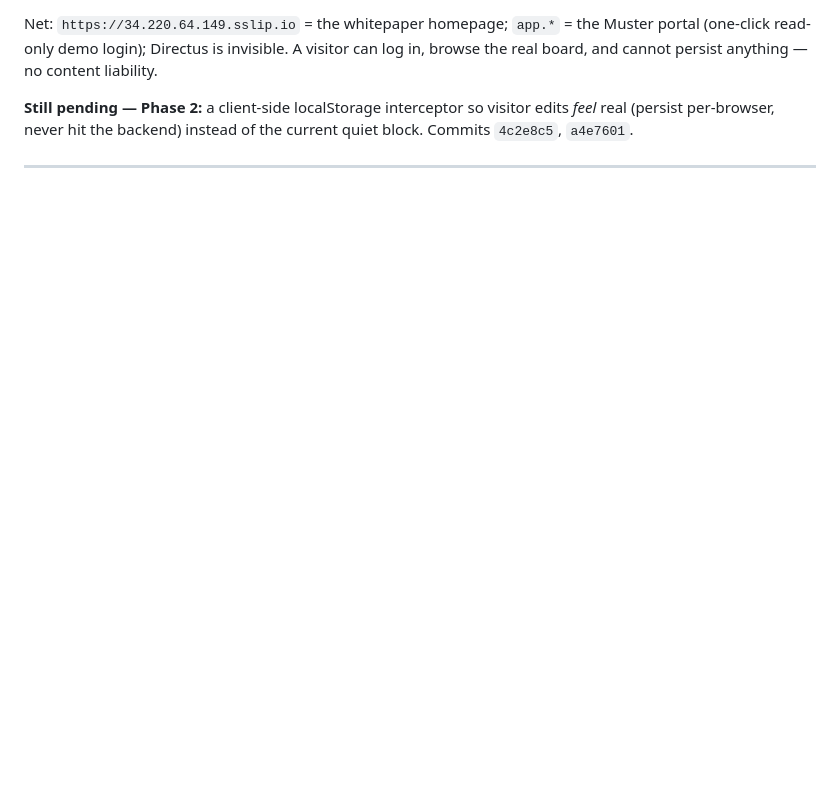
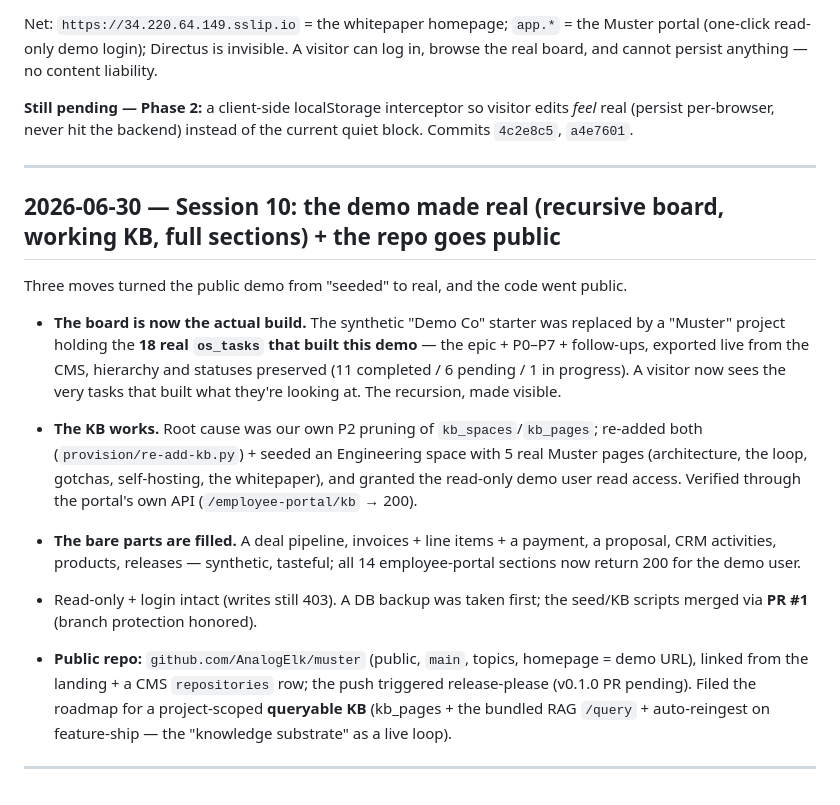
Before and after one commit to AnalogElk/muster, a Markdown page: WHITEPAPER-LOG.md, the part around the change. Rendered like a GitHub page; blank space fills up the shorter version.

Commit message:
docs: log Session 10 — demo made real (recursive board, KB, sections) + repo public
Co-Authored-By: Claude Opus 4.8 (1M context) <noreply@anthropic.com>

```diff
--- a/WHITEPAPER-LOG.md
+++ b/WHITEPAPER-LOG.md
@@ -419,5 +419,31 @@ real (persist per-browser, never hit the backend) instead of the current quiet b
 
 ---
 
+## 2026-06-30 — Session 10: the demo made real (recursive board, working KB, full sections) + the repo goes public
+
+Three moves turned the public demo from "seeded" to real, and the code went public.
+
+- **The board is now the actual build.** The synthetic "Demo Co" starter was replaced by a
+  "Muster" project holding the **18 real `os_tasks` that built this demo** — the epic + P0–P7 +
+  follow-ups, exported live from the CMS, hierarchy and statuses preserved (11 completed / 6
+  pending / 1 in progress). A visitor now sees the very tasks that built what they're looking at.
+  The recursion, made visible.
+- **The KB works.** Root cause was our own P2 pruning of `kb_spaces`/`kb_pages`; re-added both
+  (`provision/re-add-kb.py`) + seeded an Engineering space with 5 real Muster pages
+  (architecture, the loop, gotchas, self-hosting, the whitepaper), and granted the read-only demo
+  user read access. Verified through the portal's own API (`/employee-portal/kb` → 200).
+- **The bare parts are filled.** A deal pipeline, invoices + line items + a payment, a proposal,
+  CRM activities, products, releases — synthetic, tasteful; all 14 employee-portal sections now
+  return 200 for the demo user.
+- Read-only + login intact (writes still 403). A DB backup was taken first; the seed/KB scripts
+  merged via **PR #1** (branch protection honored).
+
+- **Public repo:** `github.com/AnalogElk/muster` (public, `main`, topics, homepage = demo URL),
+  linked from the landing + a CMS `repositories` row; the push triggered release-please (v0.1.0
+  PR pending). Filed the roadmap for a project-scoped **queryable KB** (kb_pages + the bundled RAG
+  `/query` + auto-reingest on feature-ship — the "knowledge substrate" as a live loop).
+
+---
+
 <!-- Append new sessions/phases below. Each phase flips from aspirational to real
      only when `doctor` proves it. -->
```
